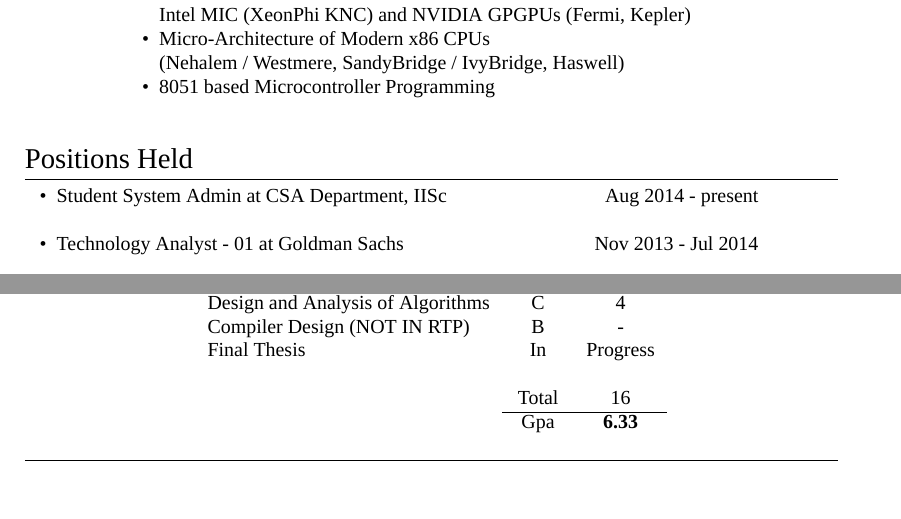
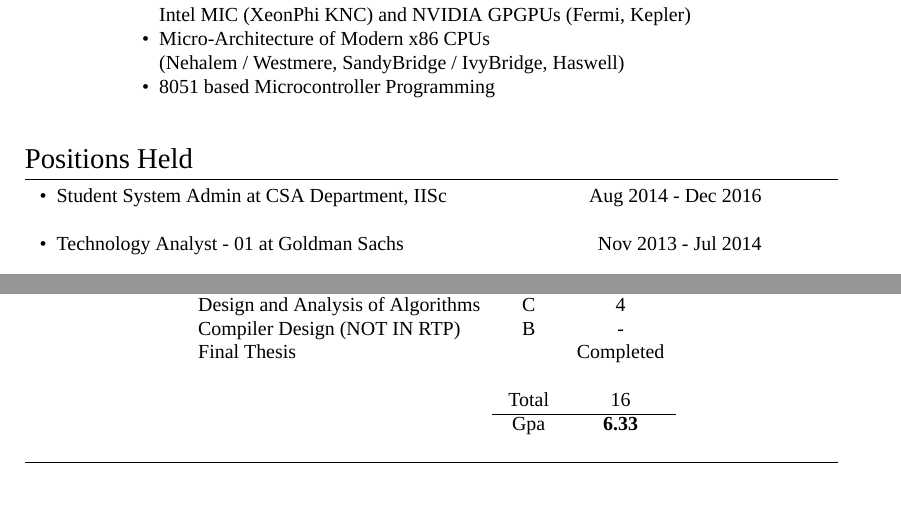
Before and after one commit to adarshpatil/resume, a LaTeX CV (cv_9.tex): two parts of pages 2 and 7 of 7, joined at a grey line, cut so that both start at the same text. Compiled offline with XeLaTeX; a missing font is replaced by an installed copy or a similar font.

Commit message:
msc graduated;thesis completed

```diff
--- a/cv_9.tex
+++ b/cv_9.tex
@@ -170,7 +170,7 @@
 \section{Positions Held}
 
 \begin{tabular}{lr}
-\tabitem Student System Admin at CSA Department, IISc & Aug 2014 - present \\
+\tabitem Student System Admin at CSA Department, IISc & Aug 2014 - Dec 2016 \\
 &\\
 \tabitem Technology Analyst - 01 at Goldman Sachs & Nov 2013 - Jul 2014\\
 &\\
@@ -426,7 +426,7 @@ Database Management Systems & A & 4\\
 Computer Architecture & A & 4\\
 Design and Analysis of Algorithms & C & 4\\
 Compiler Design (NOT IN RTP) & B & -\\
-Final Thesis & In & Progress\\
+Final Thesis &  & Completed \\
 &&\\
 & Total & 16\\\cline{2-3}
 &\textsc{Gpa}&\textbf{6.33}
```
Also changed, not shown: cv_9.tex (2 more changed lines).
